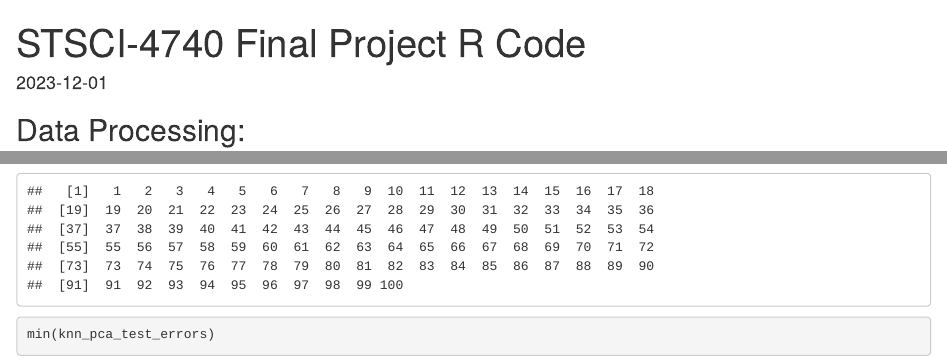
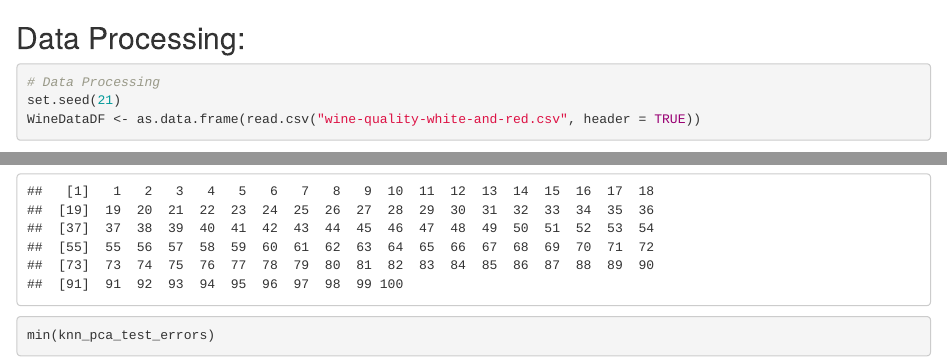
Before and after one commit to mohamedfaisa1/UCI-Wine-Quality-Dataset-Analysis, an R Markdown document (FinalProject.Rmd): the page in a window 1100 px wide, from its top, and a second part further down, joined at a grey line. Rendered offline with R 4.5, knitr and Pandoc, with nearby package versions; drawn as R Markdown's standard HTML page in place of the format the file asks for; some code elsewhere in the file could not run offline.

Commit message:
Update FinalProject.Rmd

```diff
--- a/FinalProject.Rmd
+++ b/FinalProject.Rmd
@@ -1,6 +1,4 @@
 ---
-title: "STSCI-4740 Final Project R Code"
-date: "2023-12-01"
 output: word_document
 ---
 
```
